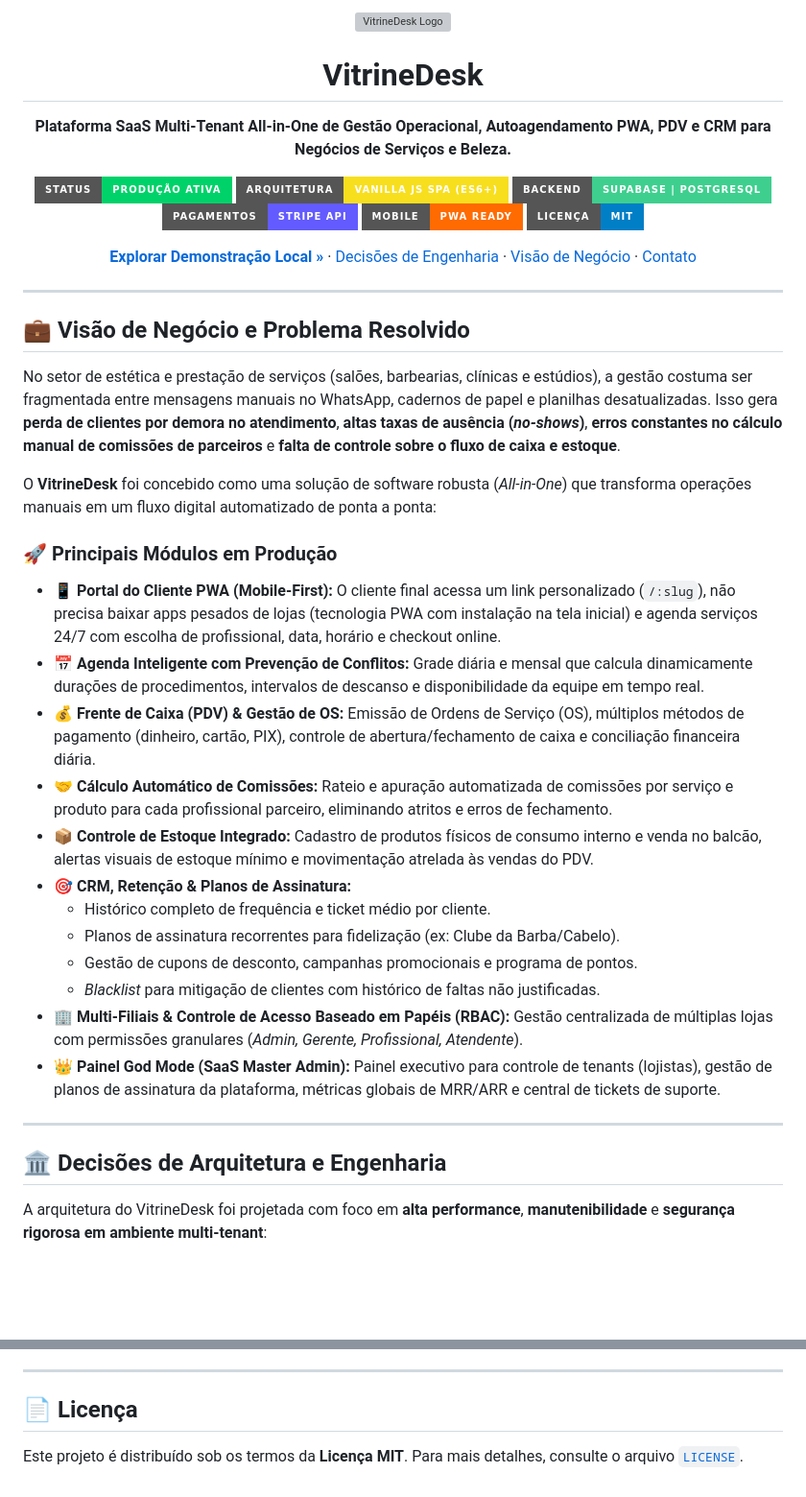
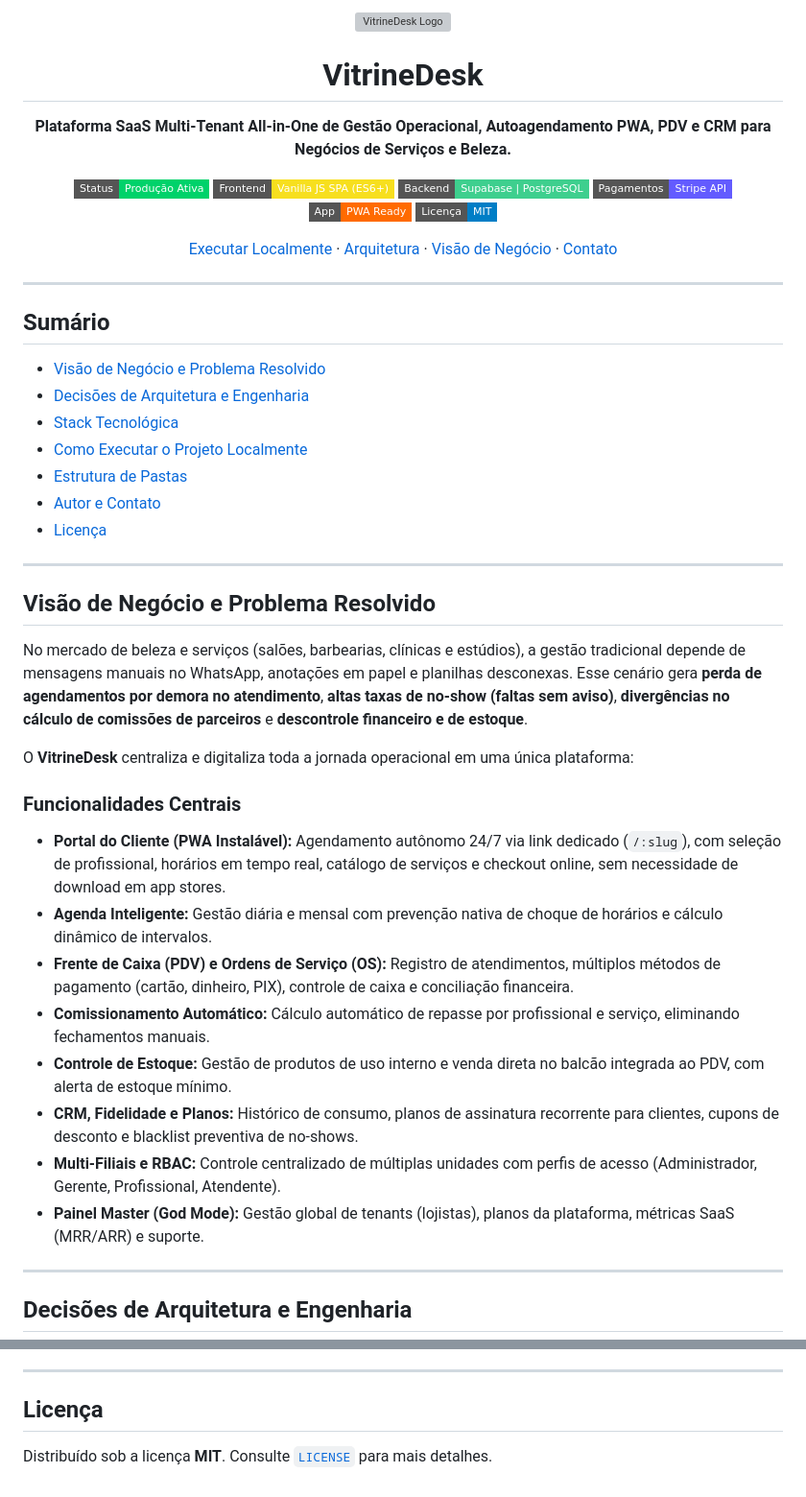
Before and after one commit to Richardlds/VitrineDesk, a Markdown page: README.md, 2 parts joined by grey strips. Shown at 96% size. Drawn GitHub-style; badges without logos; blank space fills up the shorter version; grey boxes are pictures that could not be loaded.

Commit message:
docs: update README badges style, table of contents, and documentation layout

````diff
--- a/README.md
+++ b/README.md
@@ -4,50 +4,56 @@
   <p><strong>Plataforma SaaS Multi-Tenant All-in-One de Gestão Operacional, Autoagendamento PWA, PDV e CRM para Negócios de Serviços e Beleza.</strong></p>
 
   <p>
-    <a href="https://github.com/Richardlds/VitrineDesk"><img src="https://img.shields.io/badge/Status-Produ%C3%A7%C3%A3o%20Ativa-00d26a?style=for-the-badge" alt="Status"></a>
-    <img src="https://img.shields.io/badge/Arquitetura-Vanilla%20JS%20SPA%20(ES6%2B)-f7df1e?style=for-the-badge&logo=javascript&logoColor=black" alt="JavaScript">
-    <img src="https://img.shields.io/badge/Backend-Supabase%20%7C%20PostgreSQL-3ecf8e?style=for-the-badge&logo=supabase&logoColor=white" alt="Supabase">
-    <img src="https://img.shields.io/badge/Pagamentos-Stripe%20API-635bff?style=for-the-badge&logo=stripe&logoColor=white" alt="Stripe">
-    <img src="https://img.shields.io/badge/Mobile-PWA%20Ready-ff6b00?style=for-the-badge&logo=pwa&logoColor=white" alt="PWA">
-    <a href="LICENSE"><img src="https://img.shields.io/badge/Licen%C3%A7a-MIT-blue?style=for-the-badge" alt="Licença"></a>
+    <a href="https://github.com/Richardlds/VitrineDesk"><img src="https://img.shields.io/badge/Status-Produ%C3%A7%C3%A3o%20Ativa-00d26a?style=flat-square" alt="Status"></a>
+    <img src="https://img.shields.io/badge/Frontend-Vanilla%20JS%20SPA%20(ES6%2B)-f7df1e?style=flat-square&logo=javascript&logoColor=black" alt="JavaScript">
+    <img src="https://img.shields.io/badge/Backend-Supabase%20%7C%20PostgreSQL-3ecf8e?style=flat-square&logo=supabase&logoColor=white" alt="Supabase">
+    <img src="https://img.shields.io/badge/Pagamentos-Stripe%20API-635bff?style=flat-square&logo=stripe&logoColor=white" alt="Stripe">
+    <img src="https://img.shields.io/badge/App-PWA%20Ready-ff6b00?style=flat-square&logo=pwa&logoColor=white" alt="PWA">
+    <a href="LICENSE"><img src="https://img.shields.io/badge/Licen%C3%A7a-MIT-blue?style=flat-square" alt="Licença"></a>
   </p>
 
   <p>
-    <a href="#-como-executar-o-projeto-localmente"><strong>Explorar Demonstração Local »</strong></a> ·
-    <a href="#-decisões-de-arquitetura-e-engenharia">Decisões de Engenharia</a> ·
-    <a href="#-visão-de-negócio-e-problema-resolvido">Visão de Negócio</a> ·
-    <a href="#-autor--contato-profissional">Contato</a>
+    <a href="#como-executar-o-projeto-localmente">Executar Localmente</a> ·
+    <a href="#decisões-de-arquitetura-e-engenharia">Arquitetura</a> ·
+    <a href="#visão-de-negócio-e-problema-resolvido">Visão de Negócio</a> ·
+    <a href="#autor-e-contato">Contato</a>
   </p>
 </div>
 
 ---
 
-## 💼 Visão de Negócio e Problema Resolvido
+## Sumário
 
-No setor de estética e prestação de serviços (salões, barbearias, clínicas e estúdios), a gestão costuma ser fragmentada entre mensagens manuais no WhatsApp, cadernos de papel e planilhas desatualizadas. Isso gera **perda de clientes por demora no atendimento**, **altas taxas de ausência (*no-shows*)**, **erros constantes no cálculo manual de comissões de parceiros** e **falta de controle sobre o fluxo de caixa e estoque**.
-
-O **VitrineDesk** foi concebido como uma solução de software robusta (*All-in-One*) que transforma operações manuais em um fluxo digital automatizado de ponta a ponta:
-
-### 🚀 Principais Módulos em Produção
-
-- 📱 **Portal do Cliente PWA (Mobile-First):** O cliente final acessa um link personalizado (`/:slug`), não precisa baixar apps pesados de lojas (tecnologia PWA com instalação na tela inicial) e agenda serviços 24/7 com escolha de profissional, data, horário e checkout online.
-- 📅 **Agenda Inteligente com Prevenção de Conflitos:** Grade diária e mensal que calcula dinamicamente durações de procedimentos, intervalos de descanso e disponibilidade da equipe em tempo real.
-- 💰 **Frente de Caixa (PDV) & Gestão de OS:** Emissão de Ordens de Serviço (OS), múltiplos métodos de pagamento (dinheiro, cartão, PIX), controle de abertura/fechamento de caixa e conciliação financeira diária.
-- 🤝 **Cálculo Automático de Comissões:** Rateio e apuração automatizada de comissões por serviço e produto para cada profissional parceiro, eliminando atritos e erros de fechamento.
-- 📦 **Controle de Estoque Integrado:** Cadastro de produtos físicos de consumo interno e venda no balcão, alertas visuais de estoque mínimo e movimentação atrelada às vendas do PDV.
-- 🎯 **CRM, Retenção & Planos de Assinatura:**
-  - Histórico completo de frequência e ticket médio por cliente.
-  - Planos de assinatura recorrentes para fidelização (ex: Clube da Barba/Cabelo).
-  - Gestão de cupons de desconto, campanhas promocionais e programa de pontos.
-  - *Blacklist* para mitigação de clientes com histórico de faltas não justificadas.
-- 🏢 **Multi-Filiais & Controle de Acesso Baseado em Papéis (RBAC):** Gestão centralizada de múltiplas lojas com permissões granulares (*Admin, Gerente, Profissional, Atendente*).
-- 👑 **Painel God Mode (SaaS Master Admin):** Painel executivo para controle de tenants (lojistas), gestão de planos de assinatura da plataforma, métricas globais de MRR/ARR e central de tickets de suporte.
+- [Visão de Negócio e Problema Resolvido](#visão-de-negócio-e-problema-resolvido)
+- [Decisões de Arquitetura e Engenharia](#decisões-de-arquitetura-e-engenharia)
+- [Stack Tecnológica](#stack-tecnológica)
+- [Como Executar o Projeto Localmente](#como-executar-o-projeto-localmente)
+- [Estrutura de Pastas](#estrutura-de-pastas)
+- [Autor e Contato](#autor-e-contato)
+- [Licença](#licença)
 
 ---
 
-## 🏛️ Decisões de Arquitetura e Engenharia
+## Visão de Negócio e Problema Resolvido
 
-A arquitetura do VitrineDesk foi projetada com foco em **alta performance**, **manutenibilidade** e **segurança rigorosa em ambiente multi-tenant**:
+No mercado de beleza e serviços (salões, barbearias, clínicas e estúdios), a gestão tradicional depende de mensagens manuais no WhatsApp, anotações em papel e planilhas desconexas. Esse cenário gera **perda de agendamentos por demora no atendimento**, **altas taxas de no-show (faltas sem aviso)**, **divergências no cálculo de comissões de parceiros** e **descontrole financeiro e de estoque**.
+
+O **VitrineDesk** centraliza e digitaliza toda a jornada operacional em uma única plataforma:
+
+### Funcionalidades Centrais
+
+- **Portal do Cliente (PWA Instalável):** Agendamento autônomo 24/7 via link dedicado (`/:slug`), com seleção de profissional, horários em tempo real, catálogo de serviços e checkout online, sem necessidade de download em app stores.
+- **Agenda Inteligente:** Gestão diária e mensal com prevenção nativa de choque de horários e cálculo dinâmico de intervalos.
+- **Frente de Caixa (PDV) e Ordens de Serviço (OS):** Registro de atendimentos, múltiplos métodos de pagamento (cartão, dinheiro, PIX), controle de caixa e conciliação financeira.
+- **Comissionamento Automático:** Cálculo automático de repasse por profissional e serviço, eliminando fechamentos manuais.
+- **Controle de Estoque:** Gestão de produtos de uso interno e venda direta no balcão integrada ao PDV, com alerta de estoque mínimo.
+- **CRM, Fidelidade e Planos:** Histórico de consumo, planos de assinatura recorrente para clientes, cupons de desconto e blacklist preventiva de no-shows.
+- **Multi-Filiais e RBAC:** Controle centralizado de múltiplas unidades com perfis de acesso (Administrador, Gerente, Profissional, Atendente).
+- **Painel Master (God Mode):** Gestão global de tenants (lojistas), planos da plataforma, métricas SaaS (MRR/ARR) e suporte.
+
+---
+
+## Decisões de Arquitetura e Engenharia
 
 ```mermaid
 flowchart TD
@@ -225,6 +201,6 @@ Desenvolvido por **Richard Santo** — Desenvolvedor Full Stack focado em arquit
 
 ---
 
-## 📄 Licença
+## Licença
 
-Este projeto é distribuído sob os termos da **Licença MIT**. Para mais detalhes, consulte o arquivo [`LICENSE`](LICENSE).
+Distribuído sob a licença **MIT**. Consulte [`LICENSE`](LICENSE) para mais detalhes.
````
Also changed, not shown: other parts of README.md (+70 -100 lines).
